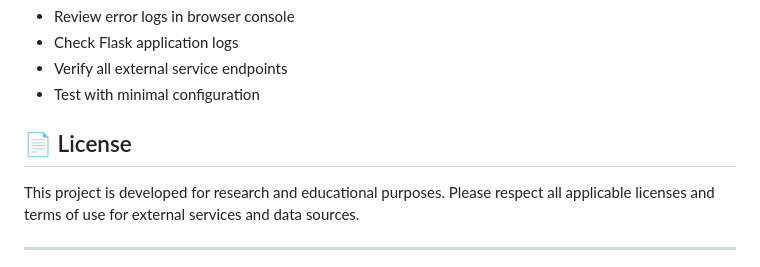
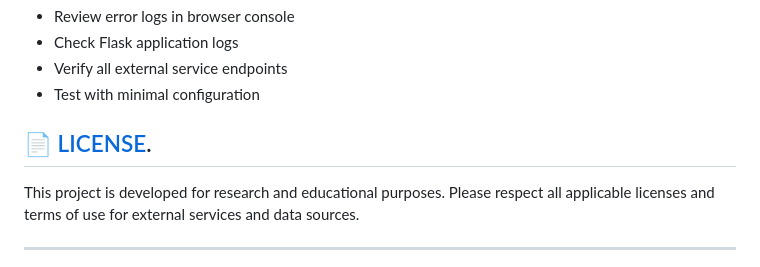
Before and after one commit to SAM8402/Brain_Assistant, a Markdown page: README.md, the part around the change. GitHub-like rendering.

```diff
--- a/README.md
+++ b/README.md
@@ -421,7 +421,7 @@ LLM_ENDPOINT=your-llm-endpoint
 - Verify all external service endpoints
 - Test with minimal configuration
 
-## 📄 License
+## 📄 [LICENSE](./LICENSE).
 
 This project is developed for research and educational purposes. Please respect all applicable licenses and terms of use for external services and data sources.
 
```
